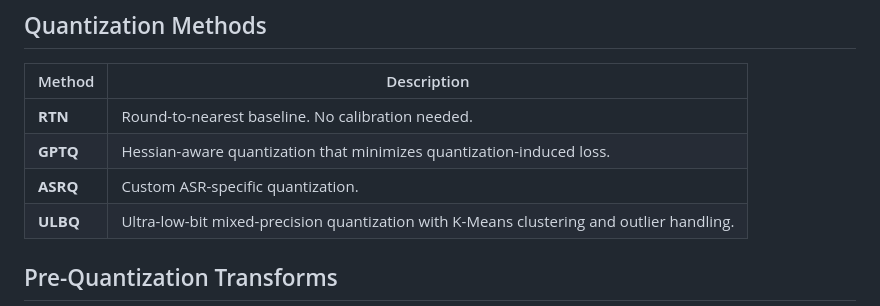
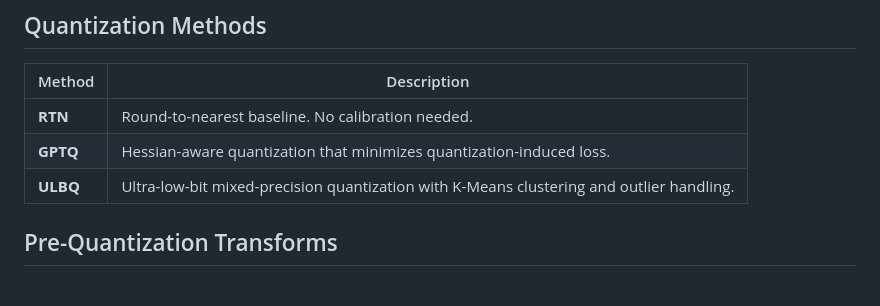
Before and after one commit to wakandaai/asrq, a Markdown page: README.md, the part around the change. GitHub-like rendering.

Commit message:
Update quantizers in readme

```diff
--- a/README.md
+++ b/README.md
@@ -17,7 +17,6 @@ ASRQ lets you quantize large pre-trained ASR models to lower bit-widths (2–8 b
 |--------|-------------|
 | **RTN** | Round-to-nearest baseline. No calibration needed. |
 | **GPTQ** | Hessian-aware quantization that minimizes quantization-induced loss. |
-| **ASRQ** | Custom ASR-specific quantization. |
 | **ULBQ** | Ultra-low-bit mixed-precision quantization with K-Means clustering and outlier handling. |
 
 ## Pre-Quantization Transforms
```
